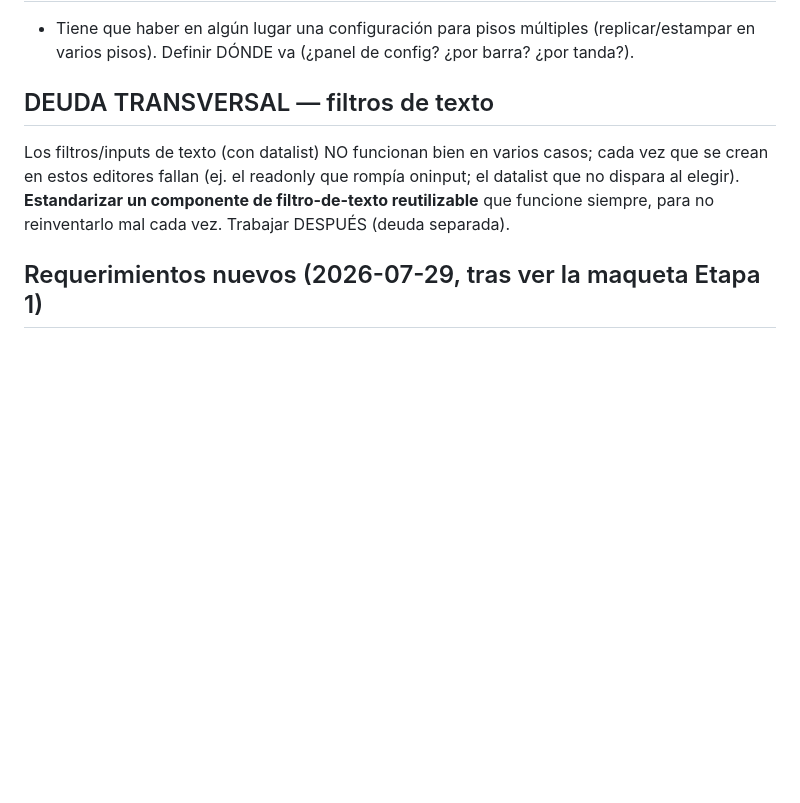
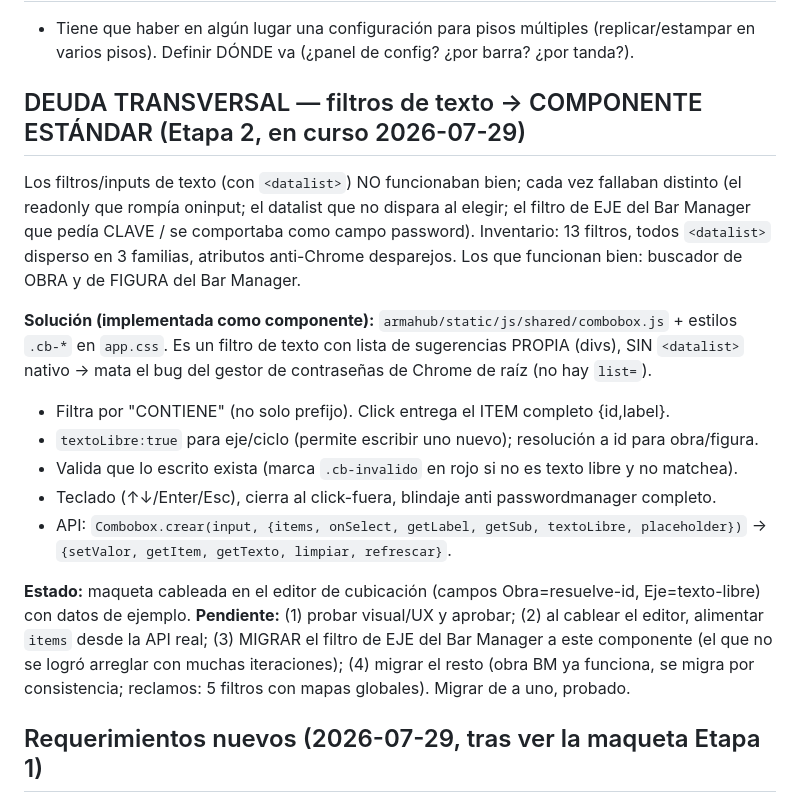
Before and after one commit to eugenioz-droid/armahub-backend, a Markdown page: docs/diseno_editor_cubicacion.md, the part around the change. Drawn GitHub-style; blank space fills up the shorter version.

Commit message:
docs: registrar componente combobox estandar y plan de migracion (eje bar manager, etc.)

```diff
--- a/docs/diseno_editor_cubicacion.md
+++ b/docs/diseno_editor_cubicacion.md
@@ -49,11 +49,28 @@ ArmaDetailer).
 - Tiene que haber en algún lugar una configuración para pisos múltiples (replicar/estampar en
   varios pisos). Definir DÓNDE va (¿panel de config? ¿por barra? ¿por tanda?).
 
-## DEUDA TRANSVERSAL — filtros de texto
-Los filtros/inputs de texto (con datalist) NO funcionan bien en varios casos; cada vez que se
-crean en estos editores fallan (ej. el readonly que rompía oninput; el datalist que no dispara
-al elegir). **Estandarizar un componente de filtro-de-texto reutilizable** que funcione siempre,
-para no reinventarlo mal cada vez. Trabajar DESPUÉS (deuda separada).
+## DEUDA TRANSVERSAL — filtros de texto → COMPONENTE ESTÁNDAR (Etapa 2, en curso 2026-07-29)
+Los filtros/inputs de texto (con `<datalist>`) NO funcionaban bien; cada vez fallaban distinto
+(el readonly que rompía oninput; el datalist que no dispara al elegir; el filtro de EJE del Bar
+Manager que pedía CLAVE / se comportaba como campo password). Inventario: 13 filtros, todos
+`<datalist>` disperso en 3 familias, atributos anti-Chrome desparejos. Los que funcionan bien:
+buscador de OBRA y de FIGURA del Bar Manager.
+
+**Solución (implementada como componente):** `armahub/static/js/shared/combobox.js` +
+estilos `.cb-*` en `app.css`. Es un filtro de texto con lista de sugerencias PROPIA (divs), SIN
+`<datalist>` nativo → mata el bug del gestor de contraseñas de Chrome de raíz (no hay `list=`).
+- Filtra por "CONTIENE" (no solo prefijo). Click entrega el ITEM completo {id,label}.
+- `textoLibre:true` para eje/ciclo (permite escribir uno nuevo); resolución a id para obra/figura.
+- Valida que lo escrito exista (marca `.cb-invalido` en rojo si no es texto libre y no matchea).
+- Teclado (↑↓/Enter/Esc), cierra al click-fuera, blindaje anti passwordmanager completo.
+- API: `Combobox.crear(input, {items, onSelect, getLabel, getSub, textoLibre, placeholder})`
+  → `{setValor, getItem, getTexto, limpiar, refrescar}`.
+
+**Estado:** maqueta cableada en el editor de cubicación (campos Obra=resuelve-id, Eje=texto-libre)
+con datos de ejemplo. **Pendiente:** (1) probar visual/UX y aprobar; (2) al cablear el editor,
+alimentar `items` desde la API real; (3) MIGRAR el filtro de EJE del Bar Manager a este componente
+(el que no se logró arreglar con muchas iteraciones); (4) migrar el resto (obra BM ya funciona, se
+migra por consistencia; reclamos: 5 filtros con mapas globales). Migrar de a uno, probado.
 
 ## Requerimientos nuevos (2026-07-29, tras ver la maqueta Etapa 1)
 
```
